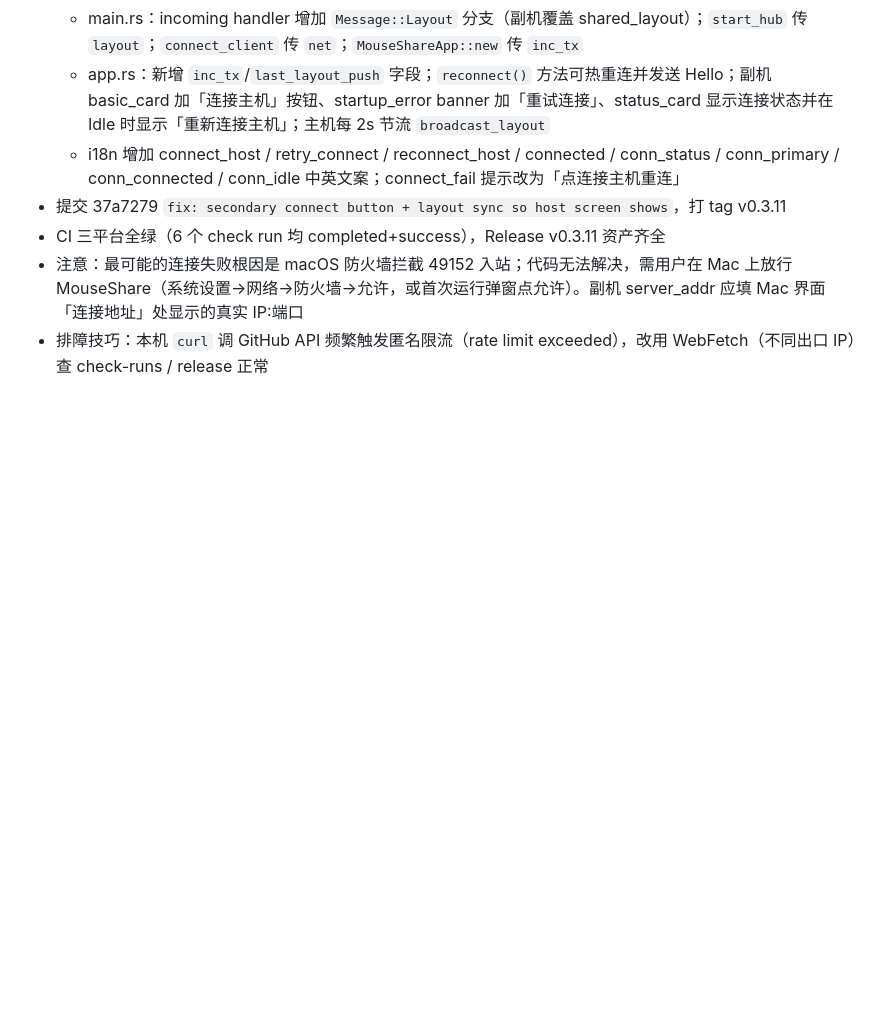
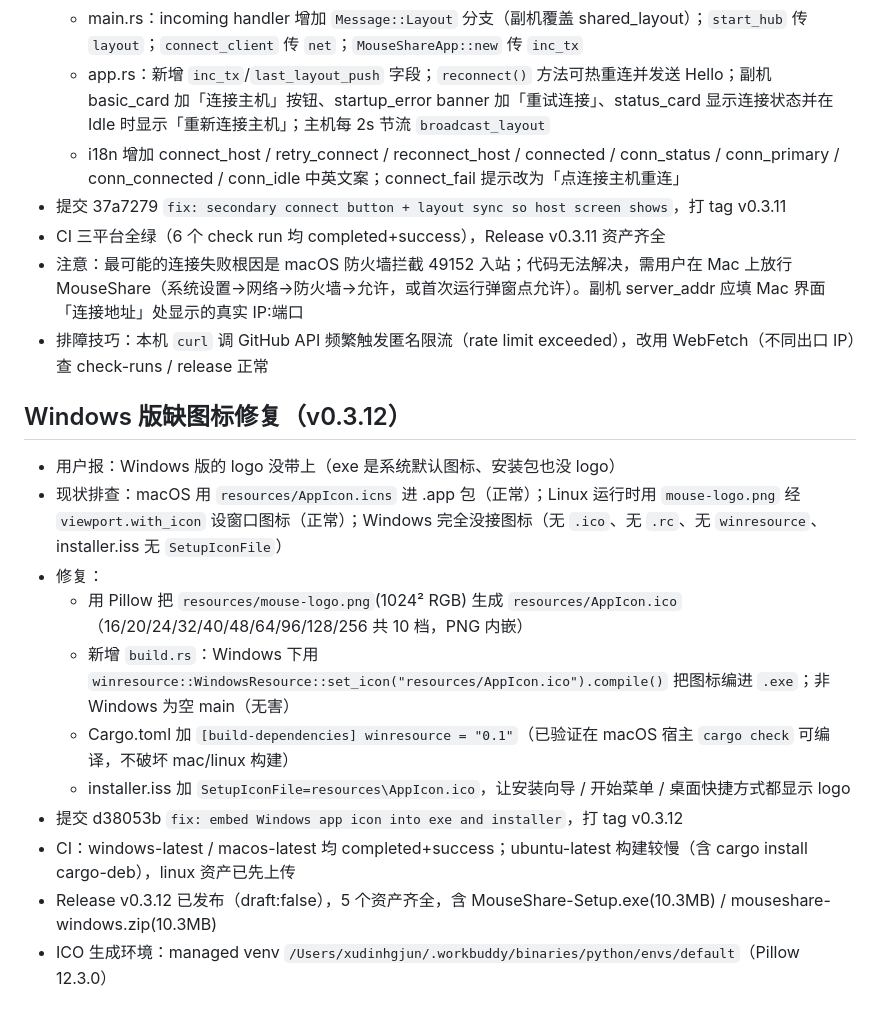
Before and after one commit to xudingjun3131/mouseshare, a Markdown page: .workbuddy/memory/2026-09-04.md, the part around the change. Rendered like a GitHub page; blank space fills up the shorter version.

Commit message:
docs: update memory (Windows icon fix v0.3.12)

```diff
--- a/.workbuddy/memory/2026-09-04.md
+++ b/.workbuddy/memory/2026-09-04.md
@@ -85,3 +85,16 @@
 - CI 三平台全绿（6 个 check run 均 completed+success），Release v0.3.11 资产齐全
 - 注意：最可能的连接失败根因是 macOS 防火墙拦截 49152 入站；代码无法解决，需用户在 Mac 上放行 MouseShare（系统设置→网络→防火墙→允许，或首次运行弹窗点允许）。副机 server_addr 应填 Mac 界面「连接地址」处显示的真实 IP:端口
 - 排障技巧：本机 `curl` 调 GitHub API 频繁触发匿名限流（rate limit exceeded），改用 WebFetch（不同出口 IP）查 check-runs / release 正常
+
+## Windows 版缺图标修复（v0.3.12）
+- 用户报：Windows 版的 logo 没带上（exe 是系统默认图标、安装包也没 logo）
+- 现状排查：macOS 用 `resources/AppIcon.icns` 进 .app 包（正常）；Linux 运行时用 `mouse-logo.png` 经 `viewport.with_icon` 设窗口图标（正常）；Windows 完全没接图标（无 `.ico`、无 `.rc`、无 `winresource`、installer.iss 无 `SetupIconFile`）
+- 修复：
+  - 用 Pillow 把 `resources/mouse-logo.png`(1024² RGB) 生成 `resources/AppIcon.ico`（16/20/24/32/40/48/64/96/128/256 共 10 档，PNG 内嵌）
+  - 新增 `build.rs`：Windows 下用 `winresource::WindowsResource::set_icon("resources/AppIcon.ico").compile()` 把图标编进 `.exe`；非 Windows 为空 main（无害）
+  - Cargo.toml 加 `[build-dependencies] winresource = "0.1"`（已验证在 macOS 宿主 `cargo check` 可编译，不破坏 mac/linux 构建）
+  - installer.iss 加 `SetupIconFile=resources\AppIcon.ico`，让安装向导 / 开始菜单 / 桌面快捷方式都显示 logo
+- 提交 d38053b `fix: embed Windows app icon into exe and installer`，打 tag v0.3.12
+- CI：windows-latest / macos-latest 均 completed+success；ubuntu-latest 构建较慢（含 cargo install cargo-deb），linux 资产已先上传
+- Release v0.3.12 已发布（draft:false），5 个资产齐全，含 MouseShare-Setup.exe(10.3MB) / mouseshare-windows.zip(10.3MB)
+- ICO 生成环境：managed venv `/Users/xudinhgjun/.workbuddy/binaries/python/envs/default`（Pillow 12.3.0）
```
Also changed, not shown: 1 other file.
